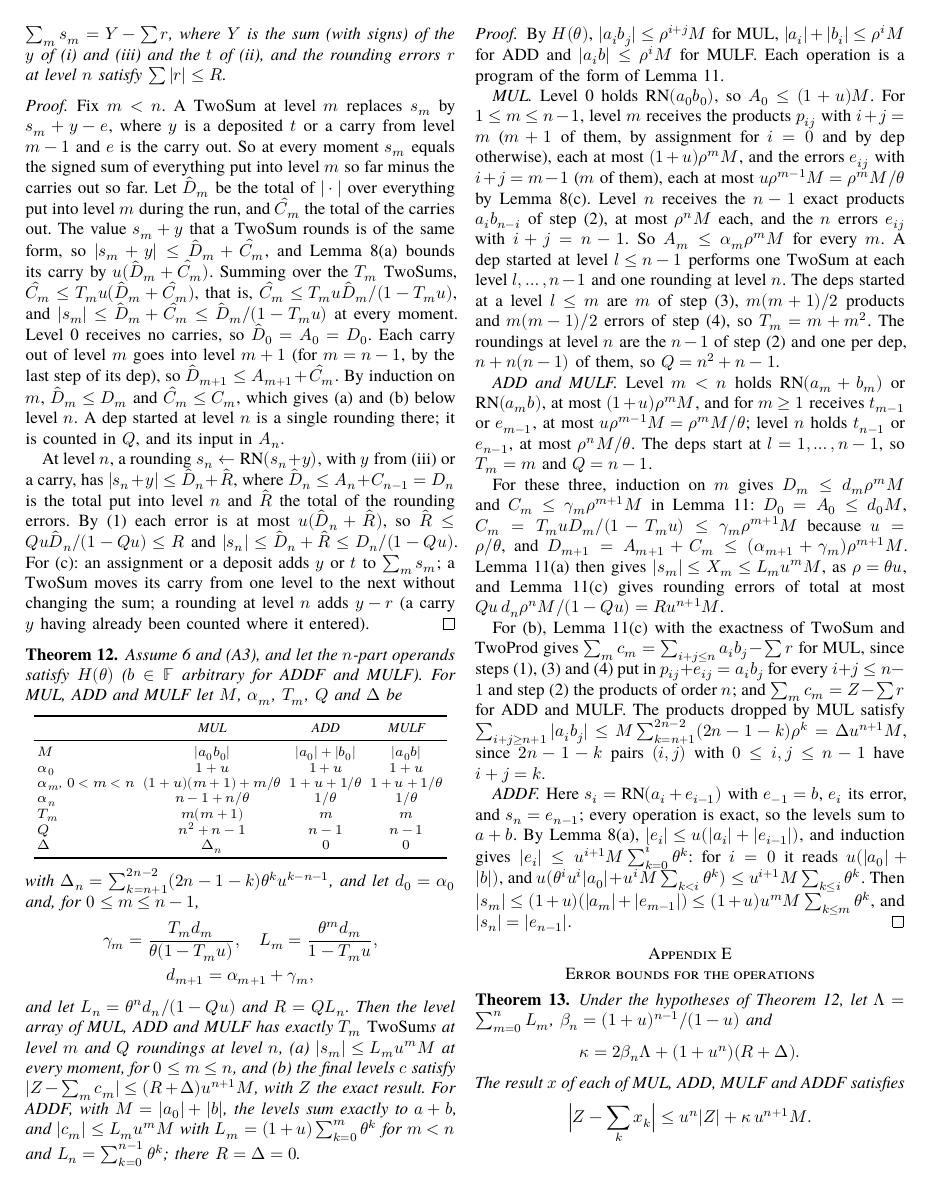
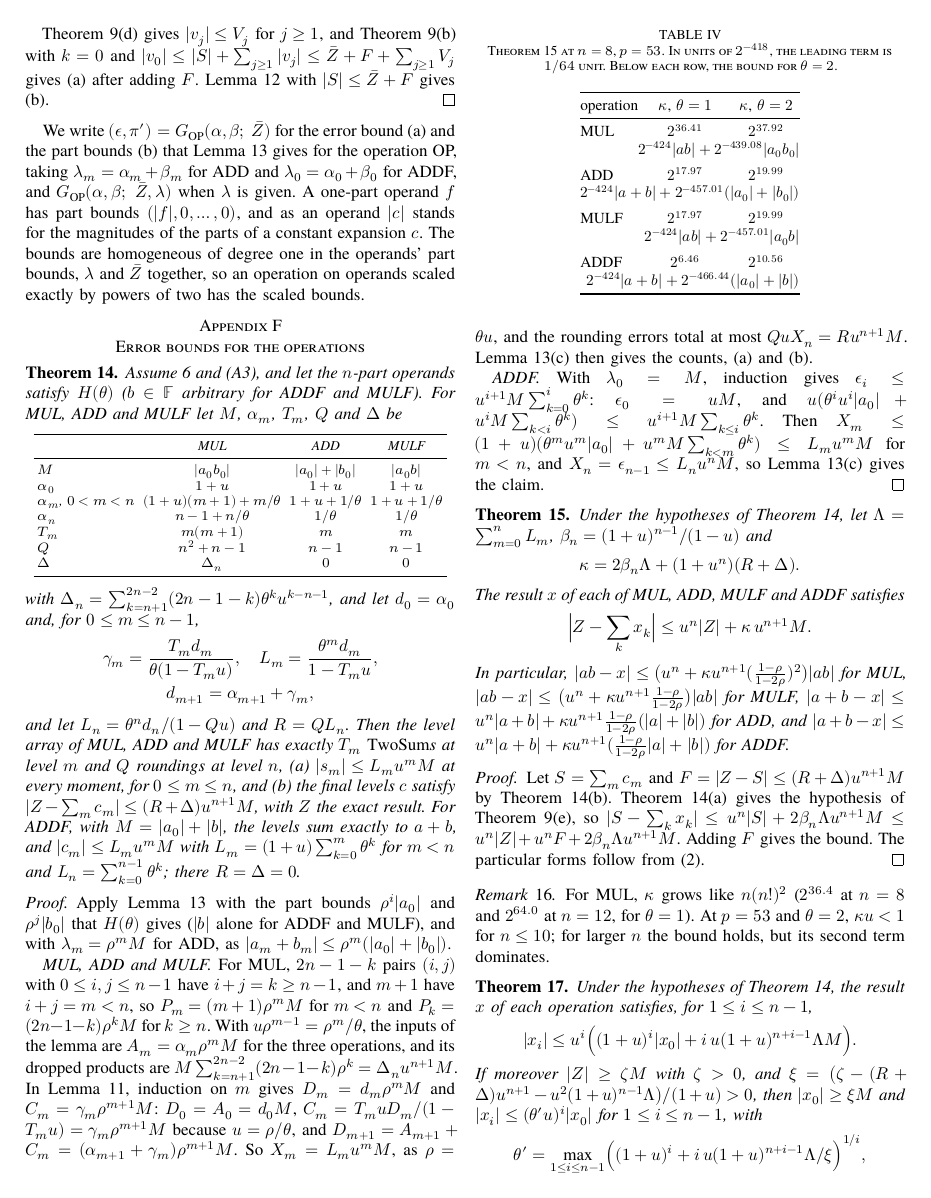
Before and after one commit to nmoinvaz/multidouble, a LaTeX paper (paper/expansion-error-bounds.tex, which reads paper/expansion-error-bounds-appendix.tex): page 8 of 23 before the commit and page 9 of 23 after it. Compiled offline with XeLaTeX; a missing font is replaced by an installed copy or a similar font.

Commit message:
paper: put the operations' lemma before the ladder's theorems
The lemma on an operation's error and parts from part bounds now
comes before the theorems on the ladder, which are its case of part
bounds rho^i |a_0|. Its proof holds the one count of the levels'
inputs, and the level theorem's proof is the substitution and the
induction for its constants. The statements are unchanged but for a
part (c) of the lemma, which names the level facts the theorem uses.

```diff
--- a/paper/expansion-error-bounds-appendix.tex
+++ b/paper/expansion-error-bounds-appendix.tex
@@ -211,3 +286,18 @@ carry $y$ having already been counted where it entered).
+Theorem~\ref{thm:t1}(d) gives $|v_j| \le V_j$ for $j \ge 1$, and Theorem~\ref{thm:t1}(b) with $k = 0$ and $|v_0| \le |S|
++ \sum_{j \ge 1}|v_j| \le \bar Z + F + \sum_{j \ge 1}V_j$ gives (a) after adding $F$. Lemma~\ref{lem:o} with $|S| \le
+\bar Z + F$ gives (b).
+\end{proof}
+
+We write $(\epsilon, \pi') = G_{\rm OP}(\alpha, \beta;\ \bar Z)$ for the error bound (a) and the part bounds (b) that
+Lemma~\ref{lem:g} gives for the operation OP, taking $\lambda_m = \alpha_m + \beta_m$ for ADD and $\lambda_0 = \alpha_0
++ \beta_0$ for ADDF, and $G_{\rm OP}(\alpha, \beta;\ \bar Z, \lambda)$ when $\lambda$ is given. A one-part operand $f$
+has part bounds $(|f|, 0, \dots, 0)$, and
+as an operand $|c|$ stands for the magnitudes of the parts of a constant expansion $c$. The bounds are homogeneous of
+degree one in the operands' part bounds, $\lambda$ and $\bar Z$ together, so an operation on operands scaled exactly by
+powers of two has the scaled bounds.
+
+\section{Error bounds for the operations}
+
 \begin{theorem}\label{thm:t2}
 Assume~\ref{as:fp} and (A3), and let the $n$-part operands
 satisfy $H(\theta)$ ($b \in \F$ arbitrary for ADDF and MULF). For MUL, ADD and MULF let $M$, $\alpha_m$, $T_m$, $Q$ and
@@ -243,44 +333,24 @@ $a + b$, and $|c_m| \le L_m u^m M$ with $L_m = (1+u)\sum_{k=0}^{m}\theta^k$ for
 \end{theorem}
 
 \begin{proof}
-By $H(\theta)$, $|a_i b_j| \le \rho^{i+j}M$ for MUL, $|a_i| + |b_i| \le \rho^i M$ for ADD and $|a_i b| \le \rho^i M$ for
-MULF. Each operation is a program of the form of Lemma~\ref{lem:l}.
+Apply Lemma~\ref{lem:g} with the part bounds $\rho^i|a_0|$ and $\rho^j|b_0|$ that $H(\theta)$ gives ($|b|$ alone for
+ADDF and MULF), and with $\lambda_m = \rho^mM$ for ADD, as $|a_m + b_m| \le \rho^m(|a_0| + |b_0|)$.
 
-\emph{MUL.} Level 0 holds $\RN(a_0b_0)$, so $A_0 \le (1+u)M$. For $1 \le m \le n-1$, level $m$ receives the products
-$p_{ij}$ with $i + j = m$ ($m+1$ of them, by assignment for $i = 0$ and by dep otherwise), each at most
-$(1+u)\rho^m M$, and the errors $e_{ij}$ with $i + j = m - 1$ ($m$ of them), each at most $u\rho^{m-1}M =
-\rho^mM/\theta$ by Lemma~\ref{lem:facts}(c). Level $n$ receives the $n - 1$ exact products $a_ib_{n-i}$ of step (2), at
-most $\rho^nM$ each, and the $n$ errors $e_{ij}$ with $i + j = n-1$. So $A_m \le \alpha_m\rho^m M$ for every $m$. A dep
-started at level $l \le n-1$ performs one $\TwoSum$ at each level $l, \dots, n-1$ and one rounding at level $n$. The
-deps started at a level $l \le m$ are $m$ of step (3), $m(m+1)/2$ products and $m(m-1)/2$ errors of step (4), so $T_m =
-m + m^2$. The roundings at level $n$ are the $n-1$ of step (2) and one per dep, $n + n(n-1)$ of them, so $Q = n^2 +
-n - 1$.
+\emph{MUL, ADD and MULF.} For MUL, $2n-1-k$ pairs $(i, j)$ with $0 \le i, j \le n-1$ have $i + j = k \ge n-1$, and
+$m+1$ have $i + j = m < n$, so $P_m = (m+1)\rho^mM$ for $m < n$ and $P_k = (2n-1-k)\rho^kM$ for $k \ge n$. With
+$u\rho^{m-1} = \rho^m/\theta$, the inputs of the lemma are $A_m = \alpha_m\rho^mM$ for the three operations, and its
+dropped products are $M\sum_{k=n+1}^{2n-2}(2n-1-k)\rho^k = \Delta_nu^{n+1}M$. In Lemma~\ref{lem:l}, induction on $m$
+gives $D_m = d_m\rho^mM$ and $C_m = \gamma_m\rho^{m+1}M$: $D_0 = A_0 = d_0M$, $C_m = T_m u D_m/(1-T_m u) =
+\gamma_m\rho^{m+1}M$ because $u = \rho/\theta$, and $D_{m+1} = A_{m+1} + C_m = (\alpha_{m+1} + \gamma_m)\rho^{m+1}M$.
+So $X_m = L_m u^mM$, as $\rho = \theta u$, and the rounding errors total at most $QuX_n = Ru^{n+1}M$.
+Lemma~\ref{lem:g}(c) then gives the counts, (a) and (b).
 
-\emph{ADD and MULF.} Level $m < n$ holds $\RN(a_m + b_m)$ or $\RN(a_m b)$, at most $(1+u)\rho^mM$, and for $m \ge 1$
-receives $t_{m-1}$ or $e_{m-1}$, at most $u\rho^{m-1}M = \rho^mM/\theta$; level $n$ holds $t_{n-1}$ or $e_{n-1}$, at most
-$\rho^nM/\theta$. The deps start at $l = 1, \dots, n-1$, so $T_m = m$ and $Q = n-1$.
-
-For these three, induction on $m$ gives $D_m \le d_m\rho^mM$ and $C_m \le \gamma_m\rho^{m+1}M$ in
-Lemma~\ref{lem:l}: $D_0 = A_0 \le d_0M$, $C_m = T_m u D_m/(1-T_m u) \le \gamma_m\rho^{m+1}M$ because $u = \rho/\theta$,
-and $D_{m+1} = A_{m+1} + C_m \le (\alpha_{m+1} + \gamma_m)\rho^{m+1}M$. Lemma~\ref{lem:l}(a) then gives $|s_m| \le
-X_m \le L_m u^mM$, as $\rho = \theta u$, and Lemma~\ref{lem:l}(c) gives rounding errors of total at most
-$Qu\,d_n\rho^nM/(1-Qu) = Ru^{n+1}M$.
-
-For (b), Lemma~\ref{lem:l}(c) with the exactness of $\TwoSum$ and $\TwoProd$ gives $\sum_m c_m = \sum_{i+j \le n} a_i
-b_j - \sum r$ for MUL, since steps (1), (3) and (4) put in $p_{ij} + e_{ij} = a_ib_j$ for every $i + j \le n-1$ and step
-(2) the products of order $n$; and $\sum_m c_m = Z - \sum r$ for ADD and MULF. The products dropped by MUL satisfy
-$\sum_{i+j \ge n+1}|a_ib_j| \le M\sum_{k=n+1}^{2n-2}(2n-1-k)\rho^k = \Delta u^{n+1}M$, since $2n-1-k$ pairs $(i, j)$
-with $0 \le i, j \le n-1$ have $i + j = k$.
-
-\emph{ADDF.} Here $s_i = \RN(a_i + e_{i-1})$ with $e_{-1} = b$, $e_i$ its error, and $s_n = e_{n-1}$; every operation
-is exact, so the levels sum to $a + b$. By Lemma~\ref{lem:facts}(a), $|e_i| \le u(|a_i| + |e_{i-1}|)$, and induction
-gives $|e_i| \le u^{i+1}M\sum_{k=0}^{i}\theta^k$: for $i = 0$ it reads $u(|a_0| + |b|)$, and $u(\theta^iu^i|a_0| +
-u^iM\sum_{k<i}\theta^k) \le u^{i+1}M\sum_{k \le i}\theta^k$. Then $|s_m| \le (1+u)(|a_m| + |e_{m-1}|) \le
-(1+u)u^mM\sum_{k \le m}\theta^k$, and $|s_n| = |e_{n-1}|$.
+\emph{ADDF.} With $\lambda_0 = M$, induction gives $\epsilon_i \le u^{i+1}M\sum_{k=0}^{i}\theta^k$: $\epsilon_0 = uM$,
+and $u(\theta^iu^i|a_0| + u^iM\sum_{k<i}\theta^k) \le u^{i+1}M\sum_{k \le i}\theta^k$. Then $X_m \le
+(1+u)(\theta^mu^m|a_0| + u^mM\sum_{k<m}\theta^k) \le L_mu^mM$ for $m < n$, and $X_n = \epsilon_{n-1} \le L_nu^nM$, so
+Lemma~\ref{lem:g}(c) gives the claim.
 \end{proof}
 
-
-\section{Error bounds for the operations}
 
 \begin{theorem}\label{thm:t3}
 Under the hypotheses of Theorem~\ref{thm:t2}, let $\Lambda = \sum_{m=0}^n L_m$, $\beta_n = (1+u)^{n-1}/(1-u)$ and
@@ -304,7 +374,7 @@ gives the hypothesis of Theorem~\ref{thm:t1}(e), so $|S - \sum_k x_k| \le u^n|S|
 + u^nF + 2\beta_n\Lambda u^{n+1}M$. Adding $F$ gives the bound. The particular forms follow from \eqref{eq:a0}.
 \end{proof}
 
-\begin{table}[H]
+\begin{table}[tp]
 \centering
 \caption{Theorem~\ref{thm:t3} at $n = 8$, $p = 53$. In units of $2^{-418}$, the leading term is $1/64$ unit. Below each row, the bound for $\theta = 2$.}
 \label{tab:kappa}
```
Also changed, not shown: paper/expansion-error-bounds-sloppy.tex (+1 -1 lines), paper/expansion-error-bounds-appendix.tex (145 more changed lines).
